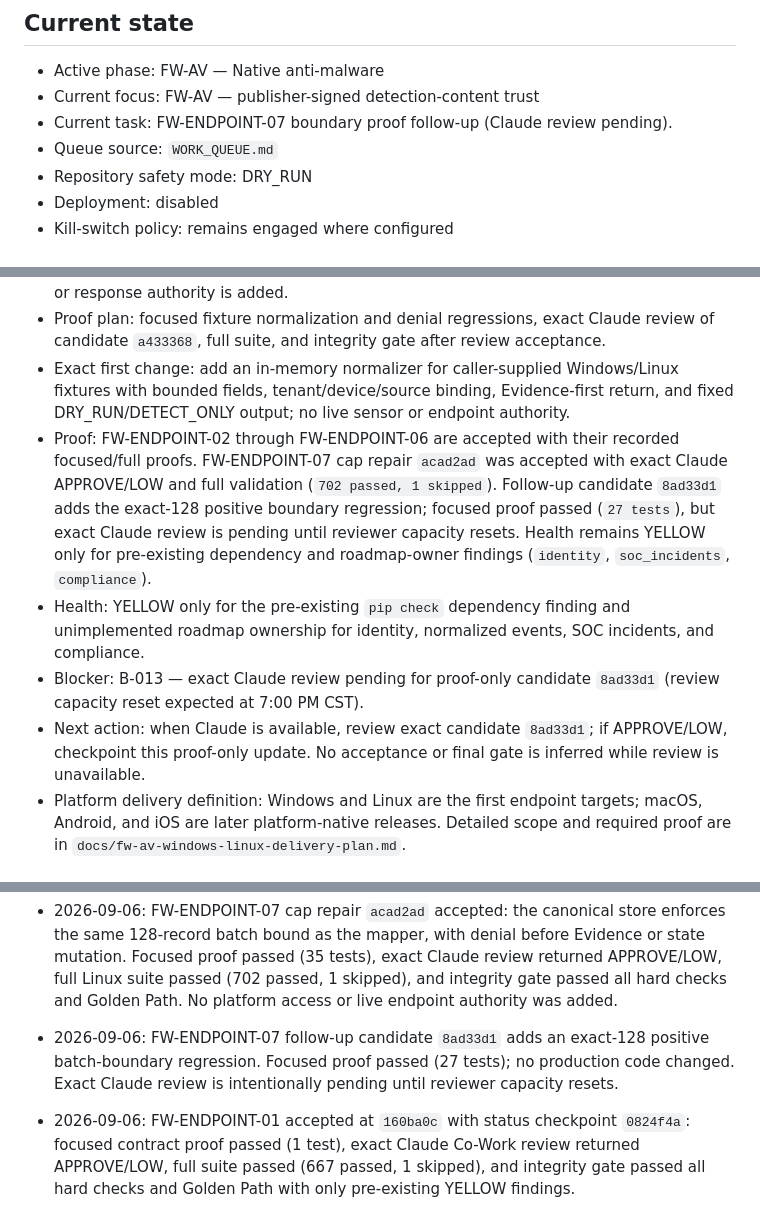
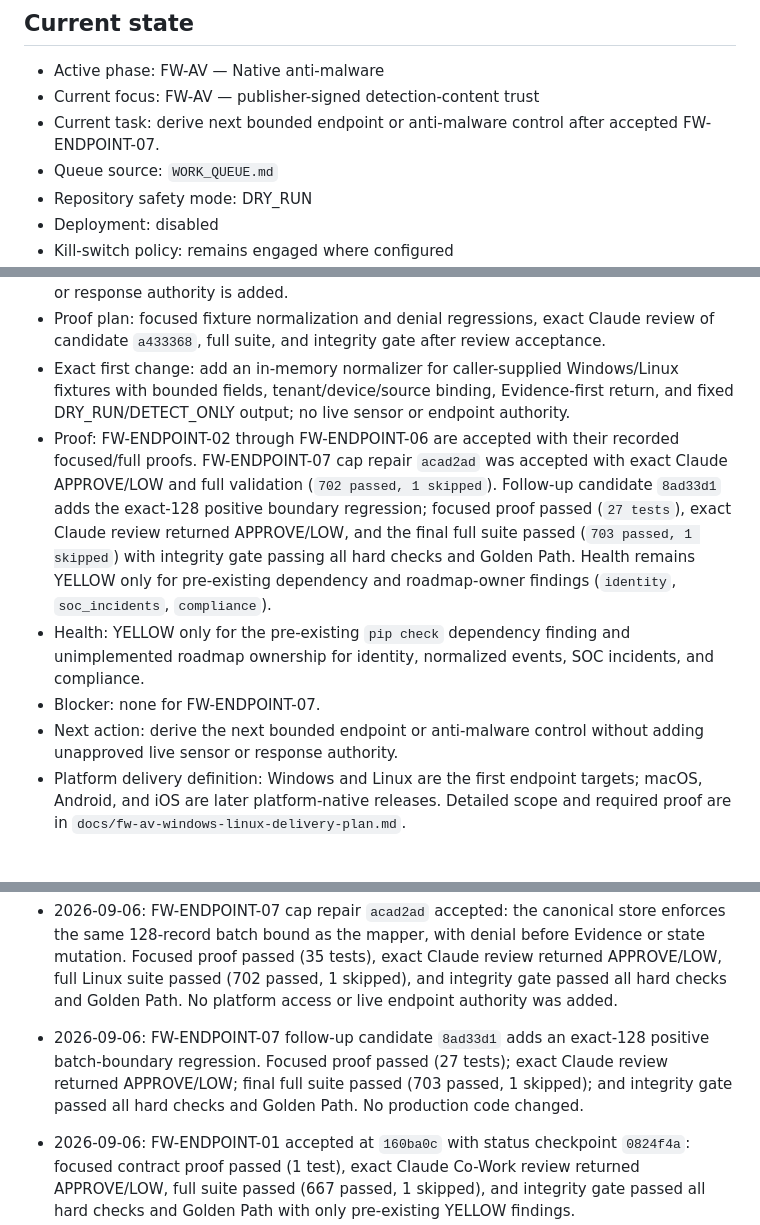
Before and after one commit to jeffvato/forgewarden, a Markdown page: SWARM_STATUS.md, 3 parts joined by grey strips. GitHub-like rendering.

```diff
--- a/SWARM_STATUS.md
+++ b/SWARM_STATUS.md
@@ -4,7 +4,7 @@
 
 - Active phase: FW-AV — Native anti-malware
 - Current focus: FW-AV — publisher-signed detection-content trust
-- Current task: FW-ENDPOINT-07 boundary proof follow-up (Claude review pending).
+- Current task: derive next bounded endpoint or anti-malware control after accepted FW-ENDPOINT-07.
 - Queue source: `WORK_QUEUE.md`
 - Repository safety mode: DRY_RUN
 - Deployment: disabled
@@ -36,10 +36,10 @@ On every restart or continuation:
 - Negative paths: tenant/device/source mismatch, unknown event, future timestamp, oversized input/ancestry/indicators, invalid evidence reference, and unavailable Evidence deny closed. No source transport, endpoint, credential, network, quarantine, remediation, or response authority is added.
 - Proof plan: focused fixture normalization and denial regressions, exact Claude review of candidate `a433368`, full suite, and integrity gate after review acceptance.
 - Exact first change: add an in-memory normalizer for caller-supplied Windows/Linux fixtures with bounded fields, tenant/device/source binding, Evidence-first return, and fixed DRY_RUN/DETECT_ONLY output; no live sensor or endpoint authority.
-- Proof: FW-ENDPOINT-02 through FW-ENDPOINT-06 are accepted with their recorded focused/full proofs. FW-ENDPOINT-07 cap repair `acad2ad` was accepted with exact Claude APPROVE/LOW and full validation (`702 passed, 1 skipped`). Follow-up candidate `8ad33d1` adds the exact-128 positive boundary regression; focused proof passed (`27 tests`), but exact Claude review is pending until reviewer capacity resets. Health remains YELLOW only for pre-existing dependency and roadmap-owner findings (`identity`, `soc_incidents`, `compliance`).
+- Proof: FW-ENDPOINT-02 through FW-ENDPOINT-06 are accepted with their recorded focused/full proofs. FW-ENDPOINT-07 cap repair `acad2ad` was accepted with exact Claude APPROVE/LOW and full validation (`702 passed, 1 skipped`). Follow-up candidate `8ad33d1` adds the exact-128 positive boundary regression; focused proof passed (`27 tests`), exact Claude review returned APPROVE/LOW, and the final full suite passed (`703 passed, 1 skipped`) with integrity gate passing all hard checks and Golden Path. Health remains YELLOW only for pre-existing dependency and roadmap-owner findings (`identity`, `soc_incidents`, `compliance`).
 - Health: YELLOW only for the pre-existing `pip check` dependency finding and unimplemented roadmap ownership for identity, normalized events, SOC incidents, and compliance.
-- Blocker: B-013 — exact Claude review pending for proof-only candidate `8ad33d1` (review capacity reset expected at 7:00 PM CST).
-- Next action: when Claude is available, review exact candidate `8ad33d1`; if APPROVE/LOW, checkpoint this proof-only update. No acceptance or final gate is inferred while review is unavailable.
+- Blocker: none for FW-ENDPOINT-07.
+- Next action: derive the next bounded endpoint or anti-malware control without adding unapproved live sensor or response authority.
 - Platform delivery definition: Windows and Linux are the first endpoint targets; macOS, Android, and iOS are later platform-native releases. Detailed scope and required proof are in `docs/fw-av-windows-linux-delivery-plan.md`.
 
 ## Execution log
@@ -68,7 +68,7 @@ On every restart or continuation:
 
 - 2026-09-06: FW-ENDPOINT-07 cap repair `acad2ad` accepted: the canonical store enforces the same 128-record batch bound as the mapper, with denial before Evidence or state mutation. Focused proof passed (35 tests), exact Claude review returned APPROVE/LOW, full Linux suite passed (702 passed, 1 skipped), and integrity gate passed all hard checks and Golden Path. No platform access or live endpoint authority was added.
 
-- 2026-09-06: FW-ENDPOINT-07 follow-up candidate `8ad33d1` adds an exact-128 positive batch-boundary regression. Focused proof passed (27 tests); no production code changed. Exact Claude review is intentionally pending until reviewer capacity resets.
+- 2026-09-06: FW-ENDPOINT-07 follow-up candidate `8ad33d1` adds an exact-128 positive batch-boundary regression. Focused proof passed (27 tests); exact Claude review returned APPROVE/LOW; final full suite passed (703 passed, 1 skipped); and integrity gate passed all hard checks and Golden Path. No production code changed.
 
 - 2026-09-06: FW-ENDPOINT-01 accepted at `160ba0c` with status checkpoint `0824f4a`: focused contract proof passed (1 test), exact Claude Co-Work review returned APPROVE/LOW, full suite passed (667 passed, 1 skipped), and integrity gate passed all hard checks and Golden Path with only pre-existing YELLOW findings.
 
```
Also changed, not shown: BLOCKERS.md (+3 -1 lines).
